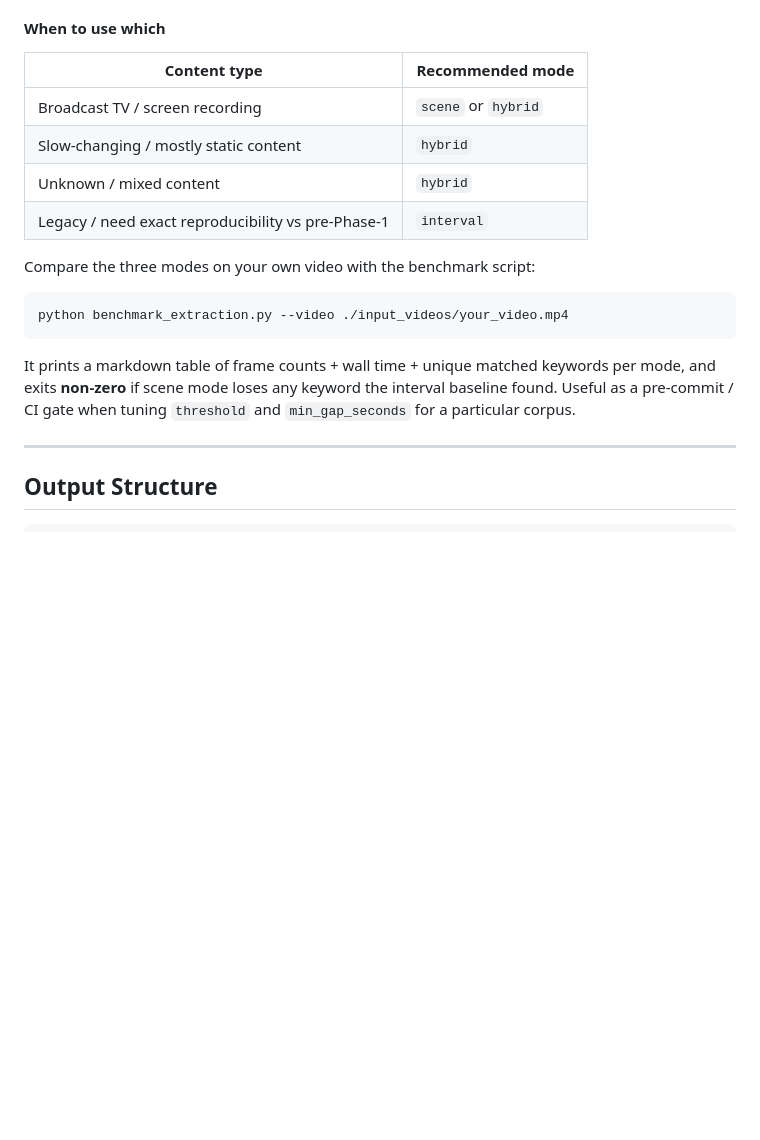
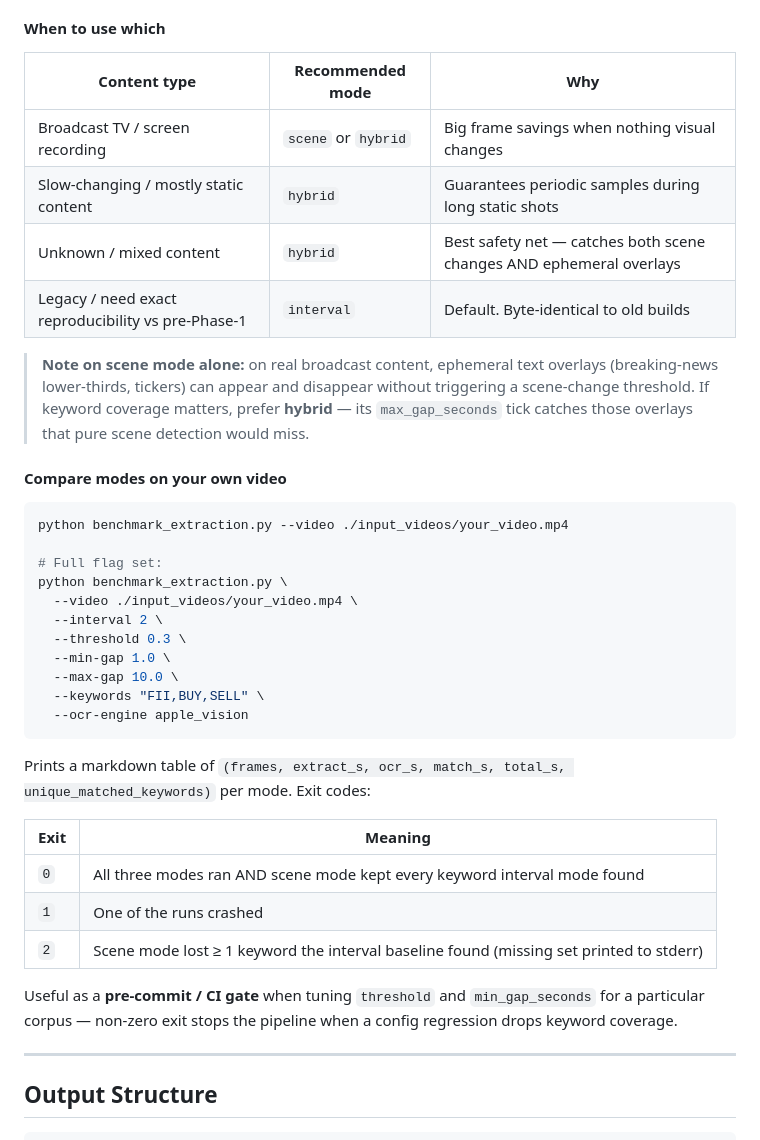
Before and after one commit to Mukhar/LOCALOCR, a Markdown page: README.md, the part around one of its changes. Drawn GitHub-style; blank space fills up the shorter version.

````diff
--- a/README.md
+++ b/README.md
@@ -260,23 +304,47 @@ Drop-in ready examples live at `config/config.scene.example.json` and
 
 #### When to use which
 
-| Content type | Recommended mode |
-|---|---|
-| Broadcast TV / screen recording | `scene` or `hybrid` |
-| Slow-changing / mostly static content | `hybrid` |
-| Unknown / mixed content | `hybrid` |
-| Legacy / need exact reproducibility vs pre-Phase-1 | `interval` |
+| Content type | Recommended mode | Why |
+|---|---|---|
+| Broadcast TV / screen recording | `scene` or `hybrid` | Big frame savings when nothing visual changes |
+| Slow-changing / mostly static content | `hybrid` | Guarantees periodic samples during long static shots |
+| Unknown / mixed content | `hybrid` | Best safety net — catches both scene changes AND ephemeral overlays |
+| Legacy / need exact reproducibility vs pre-Phase-1 | `interval` | Default. Byte-identical to old builds |
 
-Compare the three modes on your own video with the benchmark script:
+> **Note on scene mode alone:** on real broadcast content, ephemeral
+> text overlays (breaking-news lower-thirds, tickers) can appear and
+> disappear without triggering a scene-change threshold. If keyword
+> coverage matters, prefer **hybrid** — its `max_gap_seconds` tick
+> catches those overlays that pure scene detection would miss.
+
+#### Compare modes on your own video
 
 ```bash
 python benchmark_extraction.py --video ./input_videos/your_video.mp4
+
+# Full flag set:
+python benchmark_extraction.py \
+  --video ./input_videos/your_video.mp4 \
+  --interval 2 \
+  --threshold 0.3 \
+  --min-gap 1.0 \
+  --max-gap 10.0 \
+  --keywords "FII,BUY,SELL" \
+  --ocr-engine apple_vision
 ```
 
-It prints a markdown table of frame counts + wall time + unique matched
-keywords per mode, and exits **non-zero** if scene mode loses any keyword
-the interval baseline found. Useful as a pre-commit / CI gate when
-tuning `threshold` and `min_gap_seconds` for a particular corpus.
+Prints a markdown table of `(frames, extract_s, ocr_s, match_s, total_s,
+unique_matched_keywords)` per mode. Exit codes:
+
+| Exit | Meaning |
+|---|---|
+| `0` | All three modes ran AND scene mode kept every keyword interval mode found |
+| `1` | One of the runs crashed |
+| `2` | Scene mode lost ≥ 1 keyword the interval baseline found (missing set printed to stderr) |
+
+Useful as a **pre-commit / CI gate** when tuning `threshold` and
+`min_gap_seconds` for a particular corpus — non-zero exit stops the
+pipeline when a config regression drops keyword coverage.
 
 ---
 
````
Also changed, not shown: other parts of README.md (+63 -19 lines).
